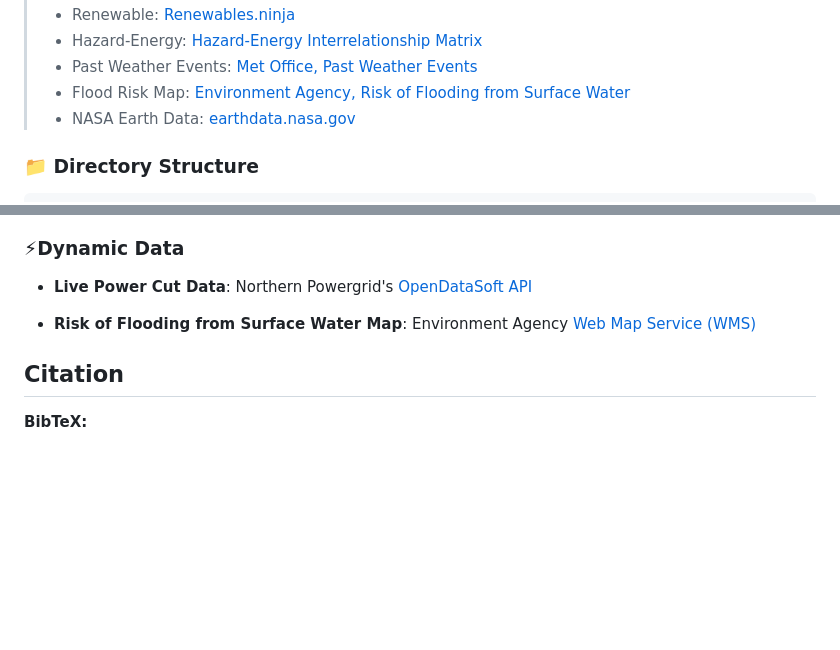
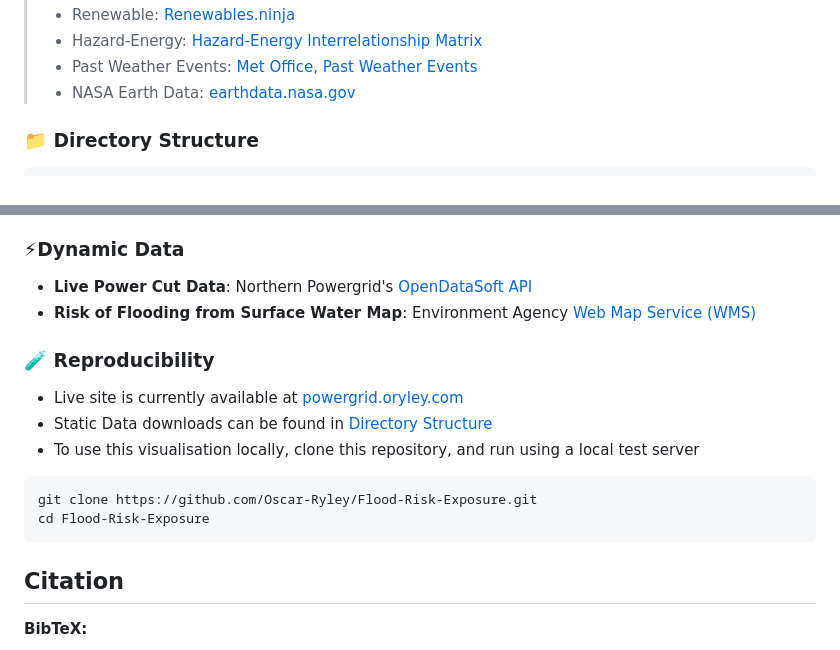
Before and after one commit to Oscar-Ryley/Flood-Risk, a Markdown page: README.md, 2 parts joined by grey strips. GitHub-like rendering; blank space fills up the shorter version.

Commit message:
docs: reproducibility section
Describe how to reproduce the methodology used in the repo within README.md. Currently mostly a placeholder due to accessibility of the live GitHub pages demo.

````diff
--- a/README.md
+++ b/README.md
@@ -27,7 +26,6 @@
 > - Renewable: [Renewables.ninja](https://www.renewables.ninja/)
 > - Hazard-Energy: [Hazard-Energy Interrelationship Matrix](https://tageleaschale.shinyapps.io/deploy-app-3/)
 > - Past Weather Events: [Met Office, Past Weather Events](https://weather.metoffice.gov.uk/learn-about/past-uk-weather-events)
-> - Flood Risk Map: [Environment Agency, Risk of Flooding from Surface Water](https://environment.data.gov.uk/dataset/b5aaa28d-6eb9-460e-8d6f-43caa71fbe0e)
 > - NASA Earth Data: [earthdata.nasa.gov](https://www.earthdata.nasa.gov/)
 
 
@@ -47,8 +45,19 @@ data/
 ### ⚡Dynamic Data
 
 - **Live Power Cut Data**: Northern Powergrid's [OpenDataSoft API](https://northernpowergrid.opendatasoft.com/explore/dataset/live-power-cuts-data/information/)
+- **Risk of Flooding from Surface Water Map**: Environment Agency [Web Map Service (WMS)](https://environment.data.gov.uk/dataset/b5aaa28d-6eb9-460e-8d6f-43caa71fbe0e)
 
-- **Risk of Flooding from Surface Water Map**: Environment Agency [Web Map Service (WMS)](https://environment.data.gov.uk/dataset/b5aaa28d-6eb9-460e-8d6f-43caa71fbe0e)
+
+### 🧪 Reproducibility
+
+- Live site is currently available at [powergrid.oryley.com](https://powergrid.oryley.com)
+- Static Data downloads can be found in [Directory Structure](#-directory-structure)
+- To use this visualisation locally, clone this repository, and run using a local test server
+
+```bash
+git clone https://github.com/Oscar-Ryley/Flood-Risk-Exposure.git
+cd Flood-Risk-Exposure
+```
 
 
 ## Citation
````
Also changed, not shown: other parts of README.md (+0 -1 lines).
